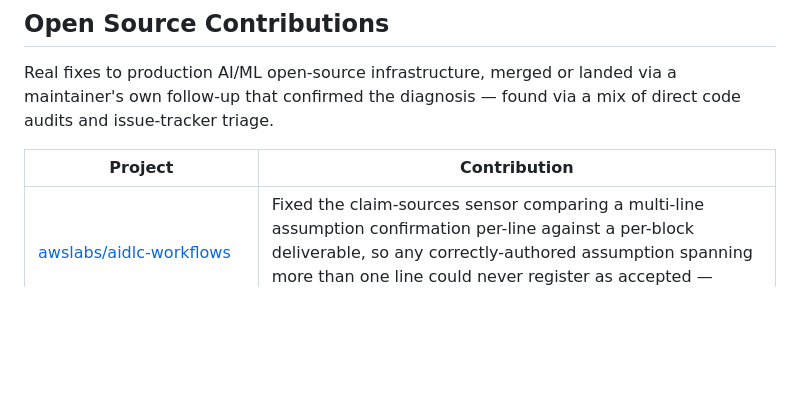
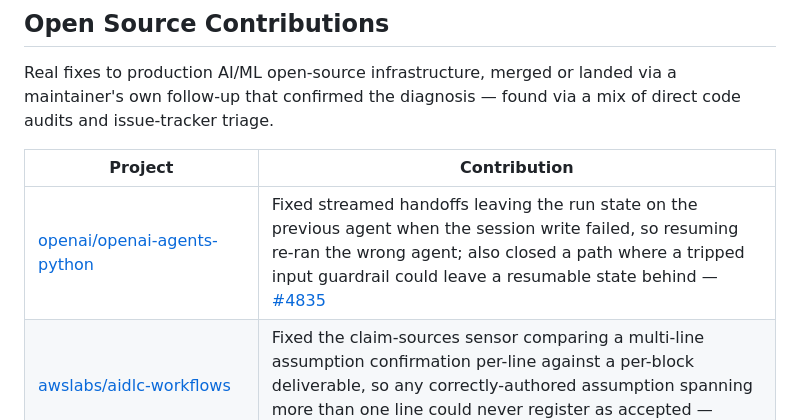
Before and after one commit to mittalpk/mittalpk, a Markdown page: README.md, the part around the change. GitHub-like rendering; blank space fills up the shorter version.

Commit message:
Add merged openai-agents-python PR #4835

```diff
--- a/README.md
+++ b/README.md
@@ -8,6 +8,7 @@ Real fixes to production AI/ML open-source infrastructure, merged or landed via
 
 | Project | Contribution |
 |---|---|
+| [openai/openai-agents-python](https://github.com/openai/openai-agents-python) | Fixed streamed handoffs leaving the run state on the previous agent when the session write failed, so resuming re-ran the wrong agent; also closed a path where a tripped input guardrail could leave a resumable state behind — [#4835](https://github.com/openai/openai-agents-python/pull/4835) |
 | [awslabs/aidlc-workflows](https://github.com/awslabs/aidlc-workflows) | Fixed the claim-sources sensor comparing a multi-line assumption confirmation per-line against a per-block deliverable, so any correctly-authored assumption spanning more than one line could never register as accepted — [#1156](https://github.com/awslabs/aidlc-workflows/pull/1156) |
 | [Meta's llama-stack](https://github.com/ogx-ai/ogx) (now independently governed as `ogx-ai/ogx`) | Fixed an indirect prompt-injection vulnerability via unsanitized tool output — [#6337](https://github.com/ogx-ai/ogx/pull/6337) |
 | [google/langextract](https://github.com/google/langextract) | Diagnosed and fixed a Gemini safety-block reporting bug ([#507](https://github.com/google/langextract/pull/507)); the maintainer merged a broader consolidated fix ([#534](https://github.com/google/langextract/pull/534)) that explicitly credits this analysis by name |
```
